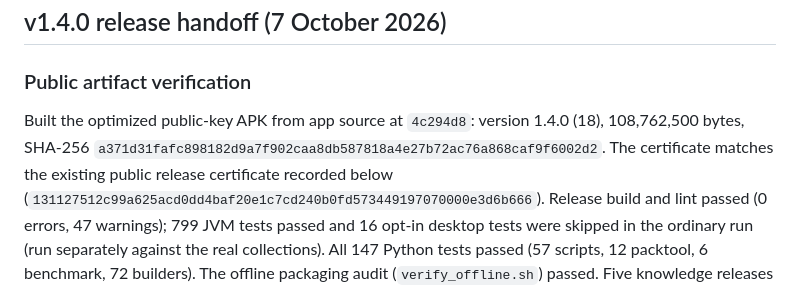
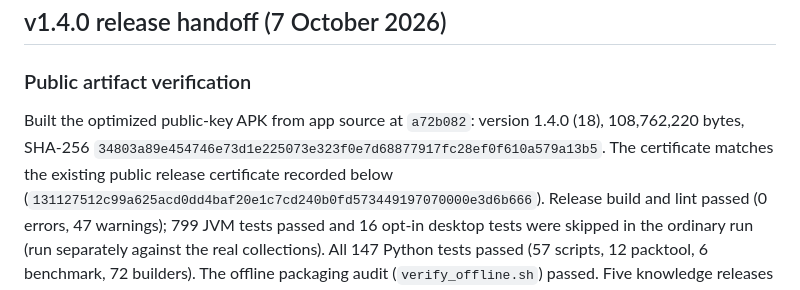
Before and after one commit to 0x94t3z/fieldatlas, a Markdown page: docs/compliance/release-audit.md, the part around the change. Rendered like a GitHub page.

Commit message:
Record the v1.4.0 artifact built from the font change

```diff
--- a/docs/compliance/release-audit.md
+++ b/docs/compliance/release-audit.md
@@ -38,8 +38,8 @@ numbers at a pinned revision, the EIP and ERC repositories, NIST publications).
 
 ### Public artifact verification
 
-Built the optimized public-key APK from app source at `4c294d8`: version 1.4.0 (18),
-108,762,500 bytes, SHA-256 `a371d31fafc898182d9a7f902caa8db587818a4e27b72ac76a868caf9f6002d2`. The certificate matches the existing public release
+Built the optimized public-key APK from app source at `a72b082`: version 1.4.0 (18),
+108,762,220 bytes, SHA-256 `34803a89e454746e73d1e225073e323f0e7d68877917fc28ef0f610a579a13b5`. The certificate matches the existing public release
 certificate recorded below (`131127512c99a625acd0dd4baf20e1c7cd240b0fd573449197070000e3d6b666`).
 Release build and lint passed (0 errors, 47 warnings); 799 JVM tests passed and 16 opt-in desktop tests were skipped in the
 ordinary run (run separately against the real collections). All 147 Python tests passed (57
```
